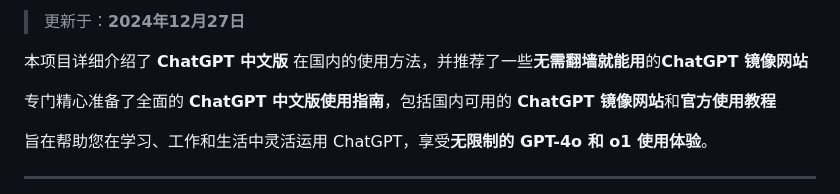
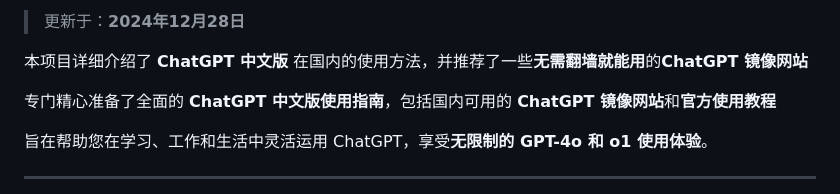
Before and after one commit to chinese-chatgpt/ChatGPT, a Markdown page: README.md, the part around one of its changes. Rendered like a GitHub page.

```diff
--- a/README.md
+++ b/README.md
@@ -2,5 +2,5 @@
 
-> 更新于：**2024年12月27日**
+> 更新于：**2024年12月28日**
 
 本项目详细介绍了 **ChatGPT 中文版** 在国内的使用方法，并推荐了一些**无需翻墙就能用**的**ChatGPT 镜像网站**
 
```
Also changed, not shown: other parts of README.md (+1 -1 lines).
